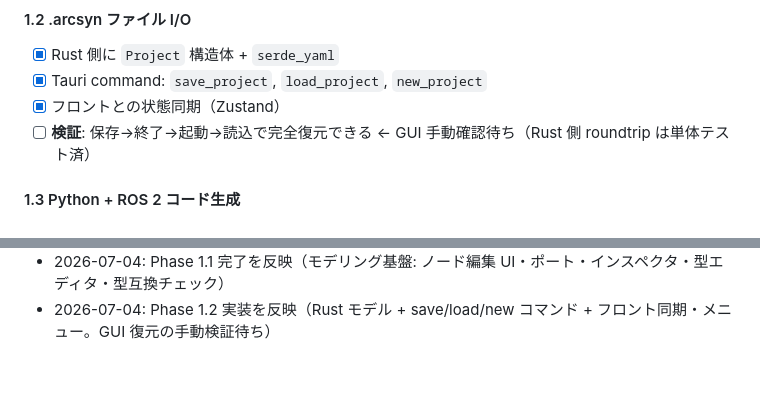
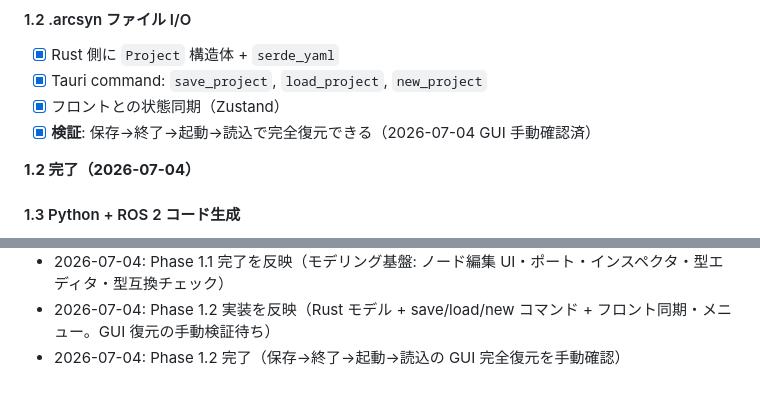
Before and after one commit to tsuchiya-ryuto/ArchiSyn, a Markdown page: doc/plan.md, 2 parts joined by grey strips. Rendered like a GitHub page.

Commit message:
plan.md: Phase 1.2 完了（GUI 完全復元の手動検証済）
Co-Authored-By: Claude Fable 5 <noreply@anthropic.com>

```diff
--- a/doc/plan.md
+++ b/doc/plan.md
@@ -177,7 +177,9 @@ viewport: # GUI 完全復元
 - [x] Rust 側に `Project` 構造体 + `serde_yaml`
 - [x] Tauri command: `save_project`, `load_project`, `new_project`
 - [x] フロントとの状態同期（Zustand）
-- [ ] **検証**: 保存→終了→起動→読込で完全復元できる ← GUI 手動確認待ち（Rust 側 roundtrip は単体テスト済）
+- [x] **検証**: 保存→終了→起動→読込で完全復元できる（2026-07-04 GUI 手動確認済）
+
+**1.2 完了（2026-07-04）**
 
 #### 1.3 Python + ROS 2 コード生成
 
@@ -260,3 +262,4 @@ _更新履歴_
 - 2026-07-04: Phase 0 完了を反映（雛形生成 / React Flow / lint・format / CI / dev 起動確認）
 - 2026-07-04: Phase 1.1 完了を反映（モデリング基盤: ノード編集 UI・ポート・インスペクタ・型エディタ・型互換チェック）
 - 2026-07-04: Phase 1.2 実装を反映（Rust モデル + save/load/new コマンド + フロント同期・メニュー。GUI 復元の手動検証待ち）
+- 2026-07-04: Phase 1.2 完了（保存→終了→起動→読込の GUI 完全復元を手動確認）
```
